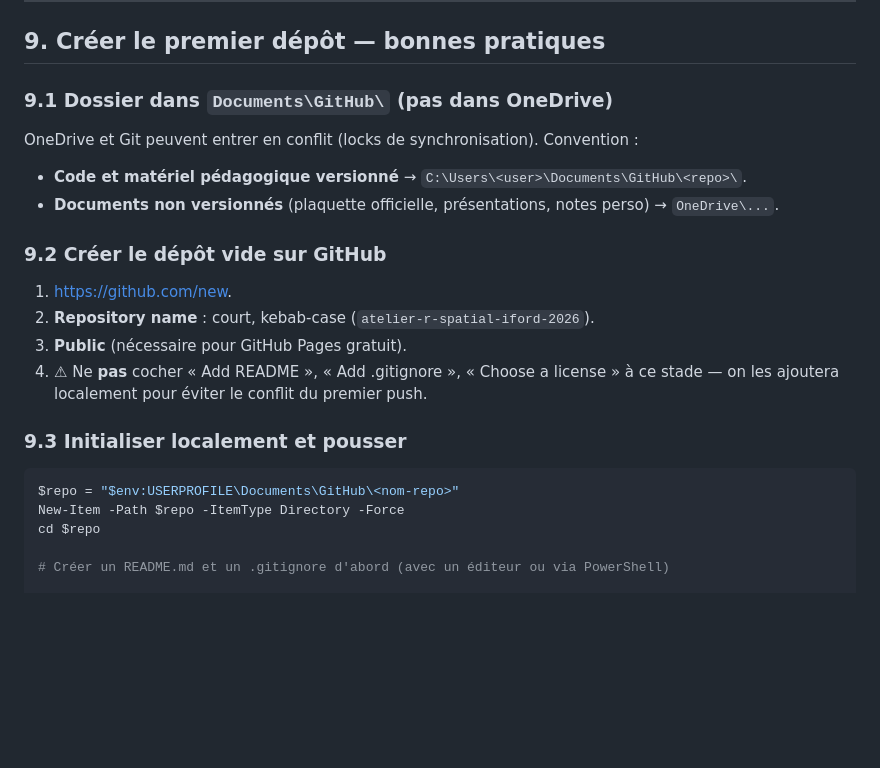
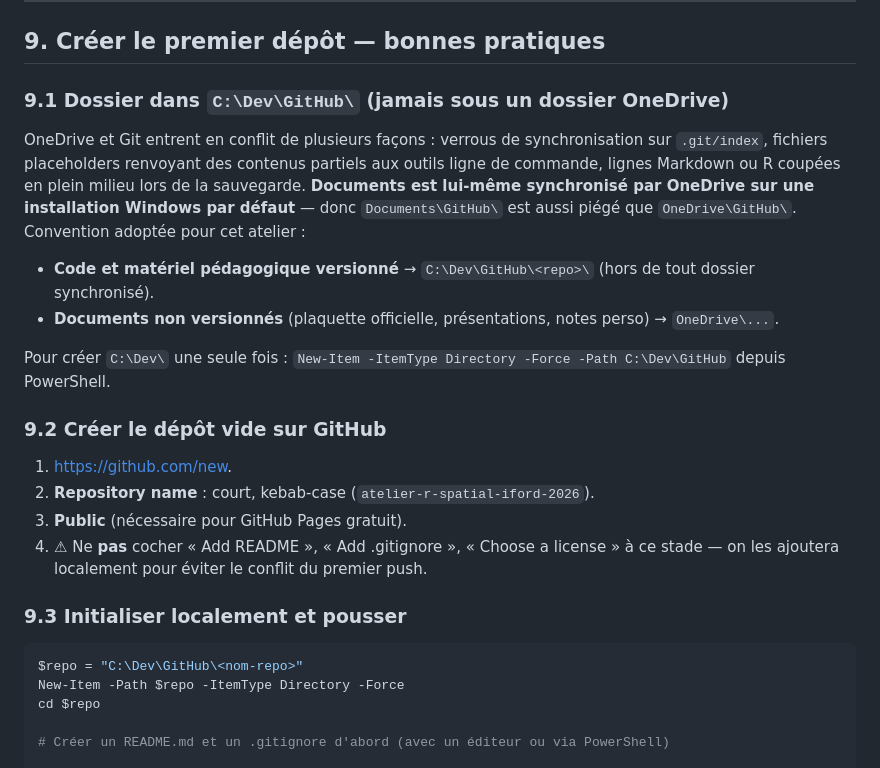
Before and after one commit to dzita/atelier-r-spatial-iford-2026, a Markdown page: environnement_technique/guide_installation.md, the part around the change. Drawn GitHub-style; blank space fills up the shorter version.

Commit message:
J1: explication avant chaque commande, separation demo/exercice/corrige, doc deplacement repo hors OneDrive

````diff
--- a/environnement_technique/guide_installation.md
+++ b/environnement_technique/guide_installation.md
@@ -579,12 +579,14 @@ git remote set-url origin git@github.com:<user>/<repo>.git
 
 ## 9. Créer le premier dépôt — bonnes pratiques
 
-### 9.1 Dossier dans `Documents\GitHub\` (pas dans OneDrive)
+### 9.1 Dossier dans `C:\Dev\GitHub\` (jamais sous un dossier OneDrive)
 
-OneDrive et Git peuvent entrer en conflit (locks de synchronisation). Convention :
+OneDrive et Git entrent en conflit de plusieurs façons : verrous de synchronisation sur `.git/index`, fichiers placeholders renvoyant des contenus partiels aux outils ligne de commande, lignes Markdown ou R coupées en plein milieu lors de la sauvegarde. **Documents est lui-même synchronisé par OneDrive sur une installation Windows par défaut** — donc `Documents\GitHub\` est aussi piégé que `OneDrive\GitHub\`. Convention adoptée pour cet atelier :
 
-- **Code et matériel pédagogique versionné** → `C:\Users\<user>\Documents\GitHub\<repo>\`.
+- **Code et matériel pédagogique versionné** → `C:\Dev\GitHub\<repo>\` (hors de tout dossier synchronisé).
 - **Documents non versionnés** (plaquette officielle, présentations, notes perso) → `OneDrive\...`.
+
+Pour créer `C:\Dev\` une seule fois : `New-Item -ItemType Directory -Force -Path C:\Dev\GitHub` depuis PowerShell.
 
 ### 9.2 Créer le dépôt vide sur GitHub
 
@@ -596,7 +598,7 @@ OneDrive et Git peuvent entrer en conflit (locks de synchronisation). Convention
 ### 9.3 Initialiser localement et pousser
 
 ```powershell
-$repo = "$env:USERPROFILE\Documents\GitHub\<nom-repo>"
+$repo = "C:\Dev\GitHub\<nom-repo>"
 New-Item -Path $repo -ItemType Directory -Force
 cd $repo
 
````
